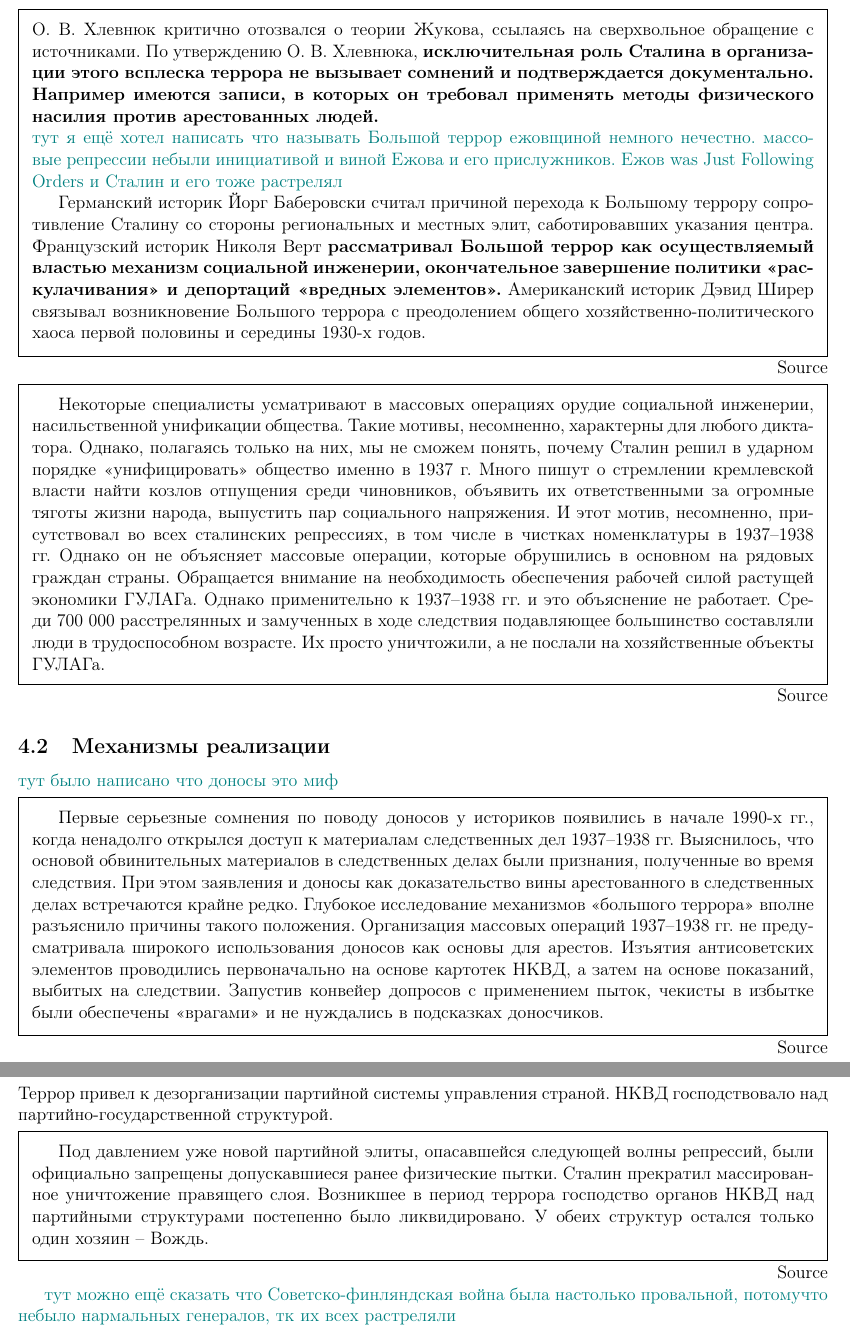
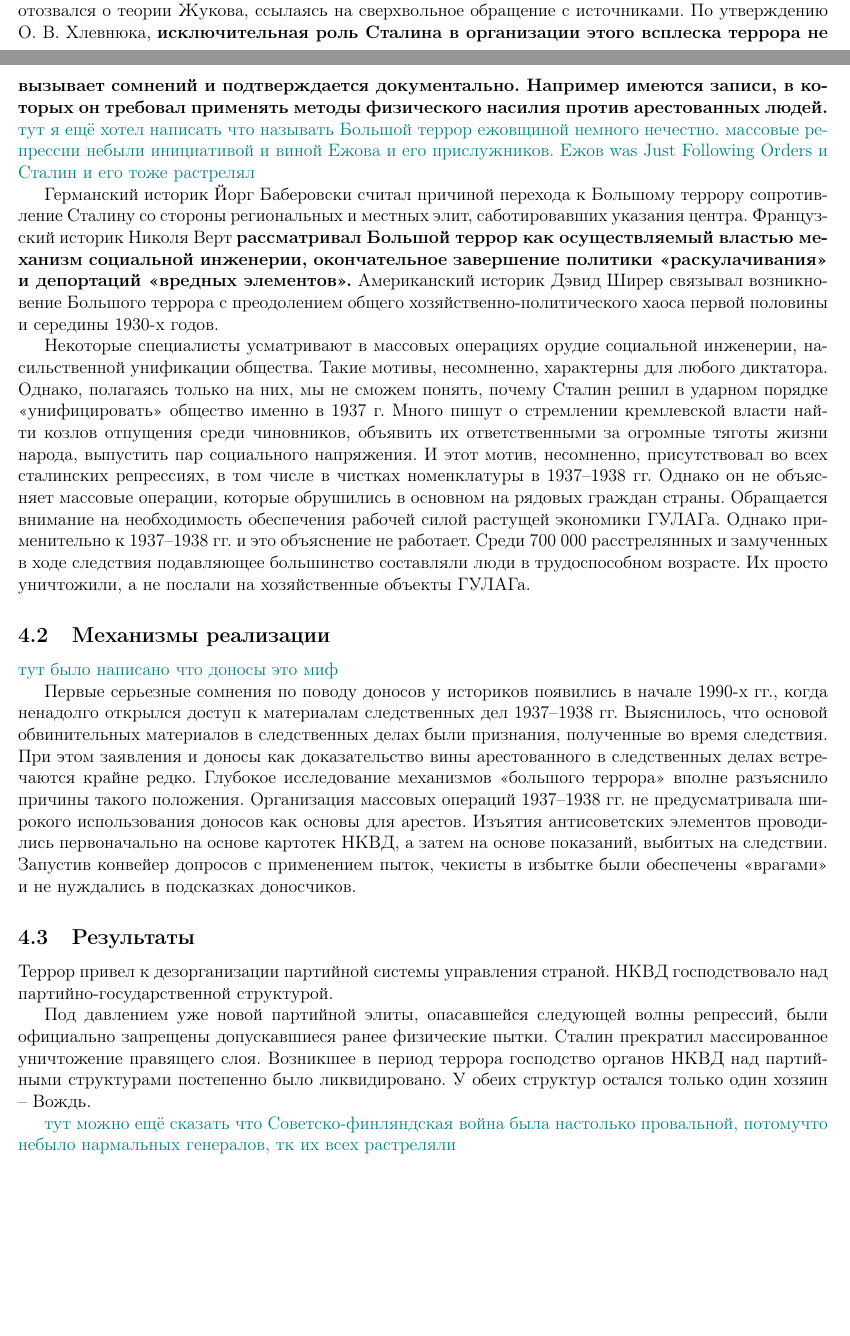
Before and after one commit to Cortan122/latex, a LaTeX problem sheet (история hw9.tex): two parts of pages 2 and 3 of 3 before the commit and two parts of pages 1 and 2 of 2 after it, joined at a grey line, cut so that both start at the same text, the shorter picture padded with empty space. Compiled offline with pdfLaTeX.

Commit message:
история hw9 unblock

```diff
--- a/история hw9.tex
+++ b/история hw9.tex
@@ -69,9 +67,7 @@
   Германский историк Йорг Баберовски считал причиной перехода к Большому террору сопротивление Сталину со стороны региональных и местных элит, саботировавших указания центра.
   Французский историк Николя Верт \textbf{рассматривал Большой террор как осуществляемый властью механизм социальной инженерии, окончательное завершение политики <<раскулачивания>> и депортаций <<вредных элементов>>.}
   Американский историк Дэвид Ширер связывал возникновение Большого террора с преодолением общего хозяйственно-политического хаоса первой половины и середины 1930-х годов.
-  }\wurl{} % \teal{(тут всё гавно кроме того что жирное)}
 
-  \block{
   Некоторые специалисты усматривают в массовых операциях орудие социальной инженерии, насильственной унификации общества.
   Такие мотивы, несомненно, характерны для любого диктатора.
   Однако, полагаясь только на них, мы не сможем понять, почему Сталин решил в ударном порядке <<унифицировать>> общество именно в 1937 г.
@@ -82,11 +78,10 @@
   Однако применительно к 1937--1938 гг. и это объяснение не работает.
   Среди 700 000 расстрелянных и замученных в ходе следствия подавляющее большинство составляли люди в трудоспособном возрасте.
   Их просто уничтожили, а не послали на хозяйственные объекты ГУЛАГа.
-  }\vurl
 
   \subsection{Механизмы реализации}
   \teal{тут было написано что доносы это миф}
-  \block{
+
   Первые серьезные сомнения по поводу доносов у историков появились в начале 1990-х гг.,
   когда ненадолго открылся доступ к материалам следственных дел 1937--1938 гг.
   Выяснилось, что основой обвинительных материалов в следственных делах были признания, полученные во время следствия.
@@ -95,17 +90,15 @@
   Организация массовых операций 1937--1938 гг. не предусматривала широкого использования доносов как основы для арестов.
   Изъятия антисоветских элементов проводились первоначально на основе картотек НКВД, а затем на основе показаний, выбитых на следствии.
   Запустив конвейер допросов с применением пыток, чекисты в избытке были обеспечены <<врагами>> и не нуждались в подсказках доносчиков.
-  }\vurl
 
   \subsection{Результаты}
   Террор привел к дезорганизации партийной системы управления страной.
   НКВД господствовало над партийно-государственной структурой.
-  \block{
+
   Под давлением уже новой партийной элиты, опасавшейся следующей волны репрессий, были официально запрещены допускавшиеся ранее физические пытки.
   Сталин прекратил массированное уничтожение правящего слоя.
   Возникшее в период террора господство органов НКВД над партийными структурами постепенно было ликвидировано.
   У обеих структур остался только один хозяин -- Вождь.
-  }\href{https://history.wikireading.ru/32558}{Source}
 
   \teal{тут можно ещё сказать что Советско-финляндская война была настолько провальной, потомучто небыло нармальных генералов, тк их всех растреляли}
 
```
Also changed, not shown: история hw9.tex (4 more changed lines). Lines whose indentation alone changed are shown as unchanged.
